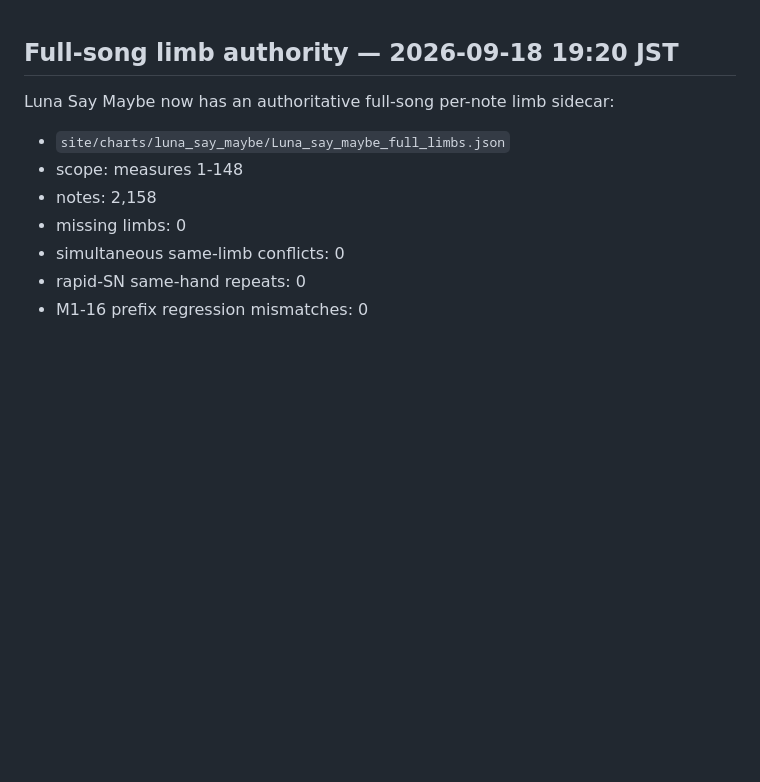
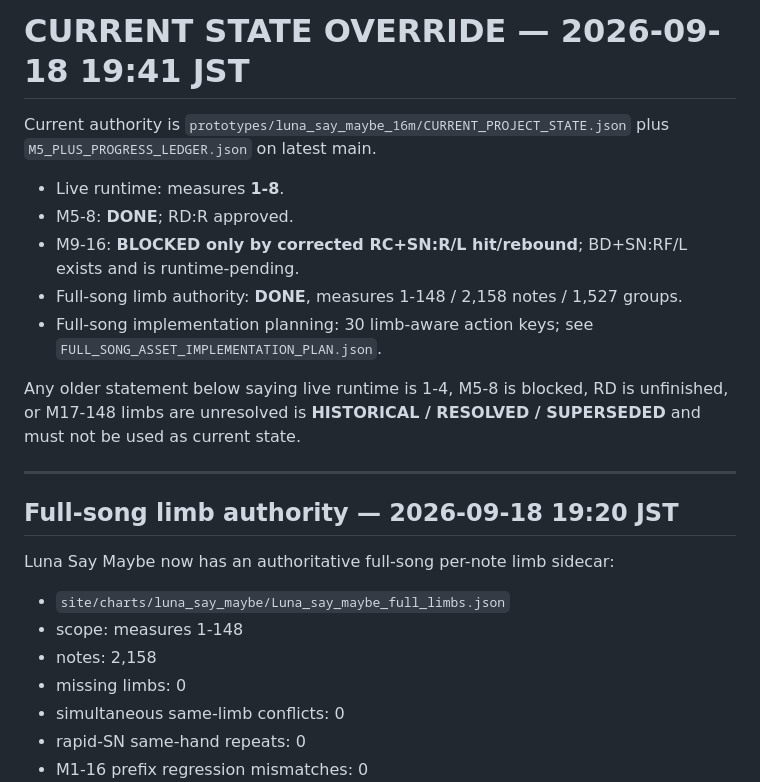
Before and after one commit to mleuatd/dtx-drum-flow, a Markdown page: character-assets/VARIANT_STATUS.md, the part around the change. GitHub-like rendering; blank space fills up the shorter version.

Commit message:
docs: mark stale Luna status as superseded

```diff
--- a/character-assets/VARIANT_STATUS.md
+++ b/character-assets/VARIANT_STATUS.md
@@ -1,3 +1,17 @@
+# CURRENT STATE OVERRIDE — 2026-09-18 19:41 JST
+
+Current authority is `prototypes/luna_say_maybe_16m/CURRENT_PROJECT_STATE.json` plus `M5_PLUS_PROGRESS_LEDGER.json` on latest main.
+
+- Live runtime: measures **1-8**.
+- M5-8: **DONE**; RD:R approved.
+- M9-16: **BLOCKED only by corrected RC+SN:R/L hit/rebound**; BD+SN:RF/L exists and is runtime-pending.
+- Full-song limb authority: **DONE**, measures 1-148 / 2,158 notes / 1,527 groups.
+- Full-song implementation planning: 30 limb-aware action keys; see `FULL_SONG_ASSET_IMPLEMENTATION_PLAN.json`.
+
+Any older statement below saying live runtime is 1-4, M5-8 is blocked, RD is unfinished, or M17-148 limbs are unresolved is **HISTORICAL / RESOLVED / SUPERSEDED** and must not be used as current state.
+
+---
+
 ## Full-song limb authority — 2026-09-18 19:20 JST
 
 Luna Say Maybe now has an authoritative full-song per-note limb sidecar:
```
